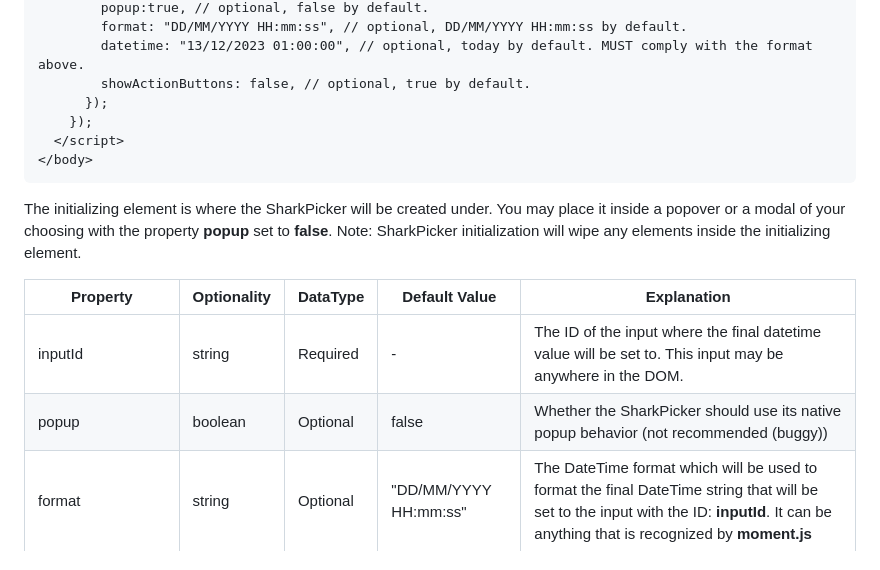
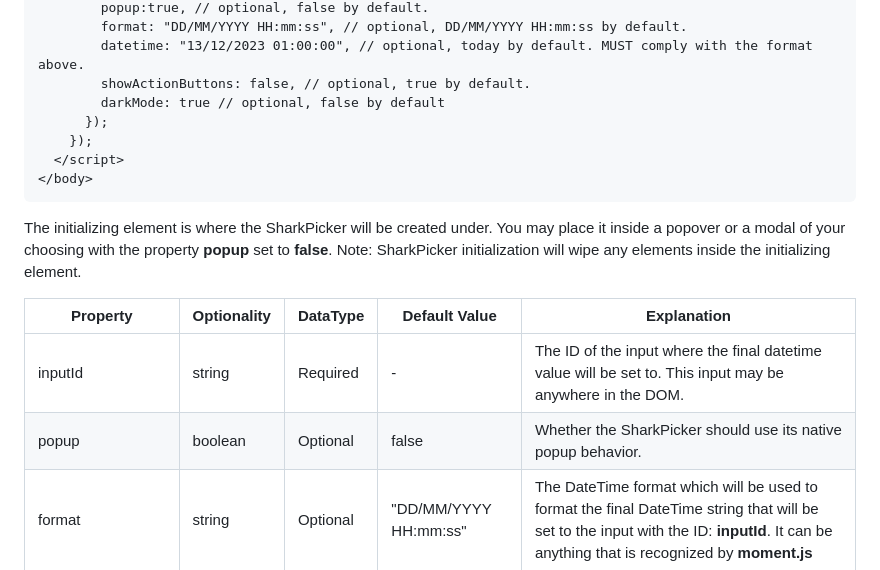
Before and after one commit to Lainmode/sharkpicker, a Markdown page: README.md, the part around the change. GitHub-like rendering.

```diff
--- a/README.md
+++ b/README.md
@@ -37,6 +37,7 @@
         format: "DD/MM/YYYY HH:mm:ss", // optional, DD/MM/YYYY HH:mm:ss by default.
         datetime: "13/12/2023 01:00:00", // optional, today by default. MUST comply with the format above.
         showActionButtons: false, // optional, true by default.
+        darkMode: true // optional, false by default
       });
     });
   </script>
@@ -52,7 +53,7 @@ Note: SharkPicker initialization will wipe any elements inside the initializing
 | Property      | Optionality    | DataType | Default Value    | Explanation  |
 | ------------- |-------------| ------------ | ------------ | ------------ |
 | inputId      | string | Required | - | The ID of the input where the final datetime value will be set to. This input may be anywhere in the DOM. |
-| popup       | boolean | Optional | false  |   Whether the SharkPicker should use its native popup behavior (not recommended (buggy)) |
+| popup       | boolean | Optional | false  |   Whether the SharkPicker should use its native popup behavior. |
 | format   | string | Optional | "DD/MM/YYYY HH:mm:ss"  | The DateTime format which will be used to format the final DateTime string that will be set to the input with the ID: **inputId**. It can be anything that is recognized by **moment.js** |
 | datetime   | string | Optional   | new Date()  |  The DateTime value in string. MUST comply with **format**. Breaks otherwise. |
 | showActionButtons    | boolean   | Optional | true   |   Whether the SharkPicker should render the default **Discard** and **Save** buttons. Read below to learn how to make your own. |
```
